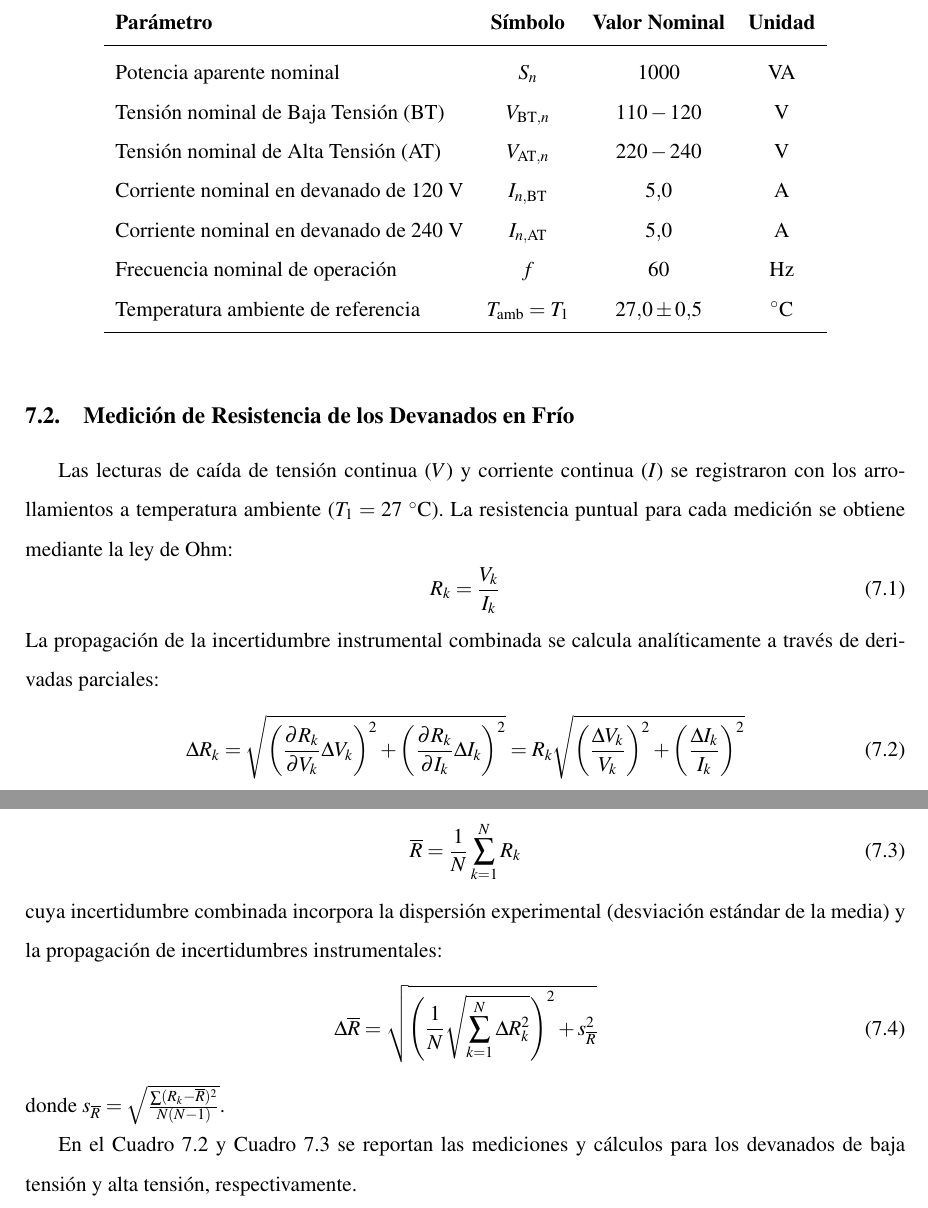
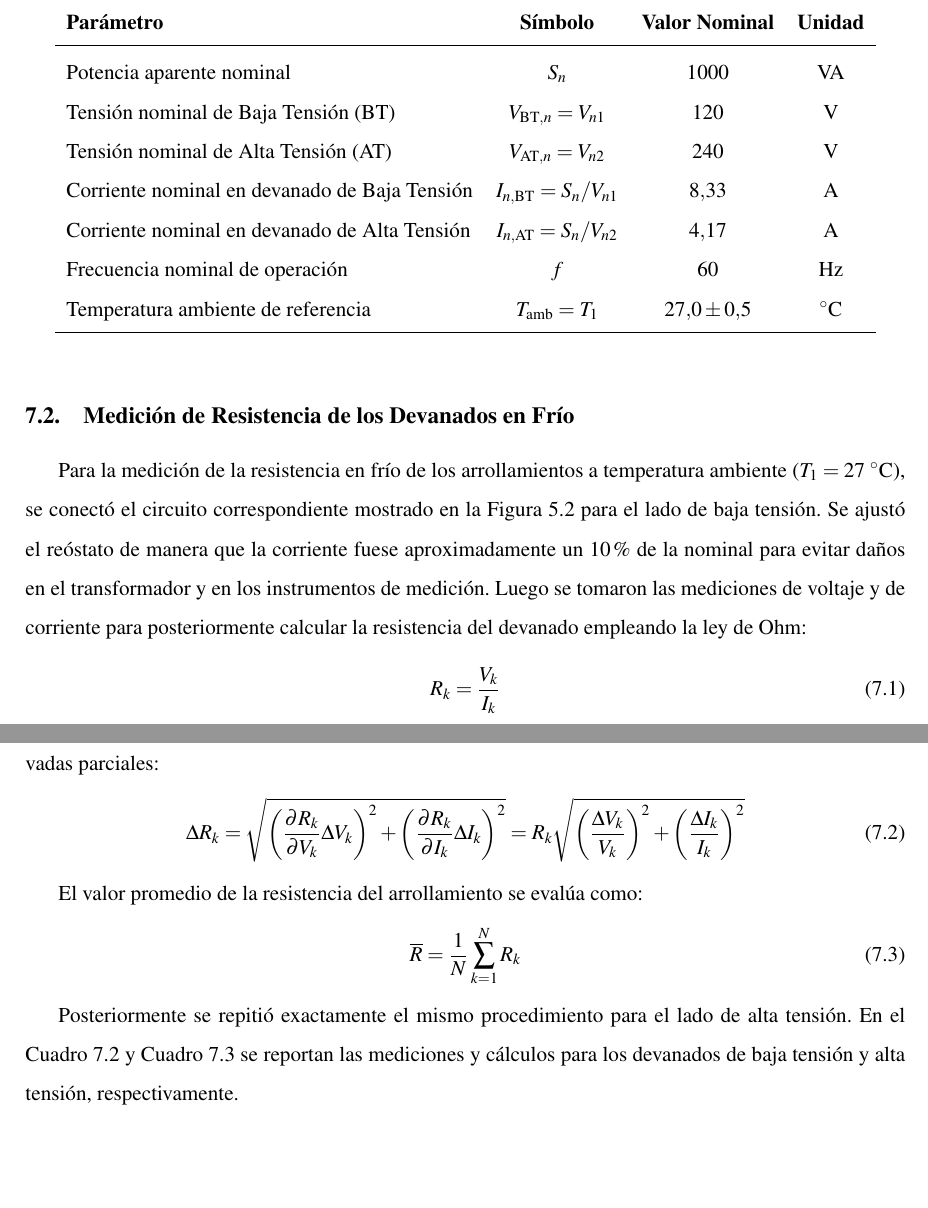
Before and after one commit to edwarhman/informes-maquinas, a LaTeX document (Informe6/main.tex, which reads Informe6/texto/resultados.tex): two parts of pages 17 and 18 of 34, joined at a grey line, cut so that both start at the same text, the shorter picture padded with empty space. Compiled offline with pdfLaTeX.

Commit message:
Actualizar secciones de resultados y analisis en Informe 6

```diff
--- a/Informe6/texto/resultados.tex
+++ b/Informe6/texto/resultados.tex
@@ -15,10 +15,10 @@ En el Cuadro~\ref{tab:placa_tx} se detallan los parámetros nominales de placa d
         \textbf{Parámetro} & \textbf{Símbolo} & \textbf{Valor Nominal} & \textbf{Unidad} \\
         \midrule
         Potencia aparente nominal & $S_n$ & $1000$ & VA \\
-        Tensión nominal de Baja Tensión (BT) & $V_{\text{BT},n}$ & $110 - 120$ & V \\
-        Tensión nominal de Alta Tensión (AT) & $V_{\text{AT},n}$ & $220 - 240$ & V \\
-        Corriente nominal en devanado de 120~V & $I_{n,\text{BT}}$ & $5{,}0$ & A \\
-        Corriente nominal en devanado de 240~V & $I_{n,\text{AT}}$ & $5{,}0$ & A \\
+        Tensión nominal de Baja Tensión (BT) & $V_{\text{BT},n} = V_{n1}$ & $120$ & V \\
+        Tensión nominal de Alta Tensión (AT) & $V_{\text{AT},n} = V_{n2}$ & $240$ & V \\
+        Corriente nominal en devanado de Baja Tensión & $I_{n,\text{BT}} = S_n / V_{n1}$ & $8{,}33$ & A \\
+        Corriente nominal en devanado de Alta Tensión & $I_{n,\text{AT}} = S_n / V_{n2}$ & $4{,}17$ & A \\
         Frecuencia nominal de operación & $f$ & $60$ & Hz \\
         Temperatura ambiente de referencia & $T_{\text{amb}} = T_1$ & $27{,}0 \pm 0{,}5$ & $^{\circ}\mathrm{C}$ \\
         \bottomrule
@@ -27,8 +27,7 @@ En el Cuadro~\ref{tab:placa_tx} se detallan los parámetros nominales de placa d
 
 \subsection{Medición de Resistencia de los Devanados en Frío}
 
-Las lecturas de caída de tensión continua ($V$) y corriente continua ($I$) se registraron con los arrollamientos a temperatura ambiente ($T_1 = 27~^{\circ}\mathrm{C}$).
-La resistencia puntual para cada medición se obtiene mediante la ley de Ohm:
+Para la medición de la resistencia en frío de los arrollamientos a temperatura ambiente ($T_1 = 27~^{\circ}\mathrm{C}$), se conectó el circuito correspondiente mostrado en la Figura~\ref{fig:conexion_medicion_resistencia} para el lado de baja tensión. Se ajustó el reóstato de manera que la corriente fuese aproximadamente un 10\% de la nominal para evitar daños en el transformador y en los instrumentos de medición. Luego se tomaron las mediciones de voltaje y de corriente para posteriormente calcular la resistencia del devanado empleando la ley de Ohm:
 \begin{equation}
     R_k = \frac{V_k}{I_k}
     \label{eq:ley_ohm}
@@ -39,18 +38,13 @@ La propagación de la incertidumbre instrumental combinada se calcula analítica
     \label{eq:prop_error_r}
 \end{equation}
 
-El valor promedio de la resistencia del arrollamiento se calcula como:
+El valor promedio de la resistencia del arrollamiento se evalúa como:
 \begin{equation}
     \overline{R} = \frac{1}{N}\sum_{k=1}^N R_k
     \label{eq:r_promedio}
 \end{equation}
-cuya incertidumbre combinada incorpora la dispersión experimental (desviación estándar de la media) y la propagación de incertidumbres instrumentales:
-\begin{equation}
-    \Delta \overline{R} = \sqrt{\left(\frac{1}{N}\sqrt{\sum_{k=1}^N \Delta R_k^2}\right)^2 + s_{\overline{R}}^2}
-\end{equation}
-donde $s_{\overline{R}} = \sqrt{\frac{\sum (R_k - \overline{R})^2}{N(N-1)}}$.
 
-En el Cuadro~\ref{tab:res_frio_bt} y Cuadro~\ref{tab:res_frio_at} se reportan las mediciones y cálculos para los devanados de baja tensión y alta tensión, respectivamente.
+Posteriormente se repitió exactamente el mismo procedimiento para el lado de alta tensión. En el Cuadro~\ref{tab:res_frio_bt} y Cuadro~\ref{tab:res_frio_at} se reportan las mediciones y cálculos para los devanados de baja tensión y alta tensión, respectivamente.
 
 \begin{table}[htbp]
     \centering
```
Also changed, not shown: Informe6/texto/analisis de resultados.tex (+2 -2 lines), Informe6/texto/resultados.tex (4 more changed lines).
